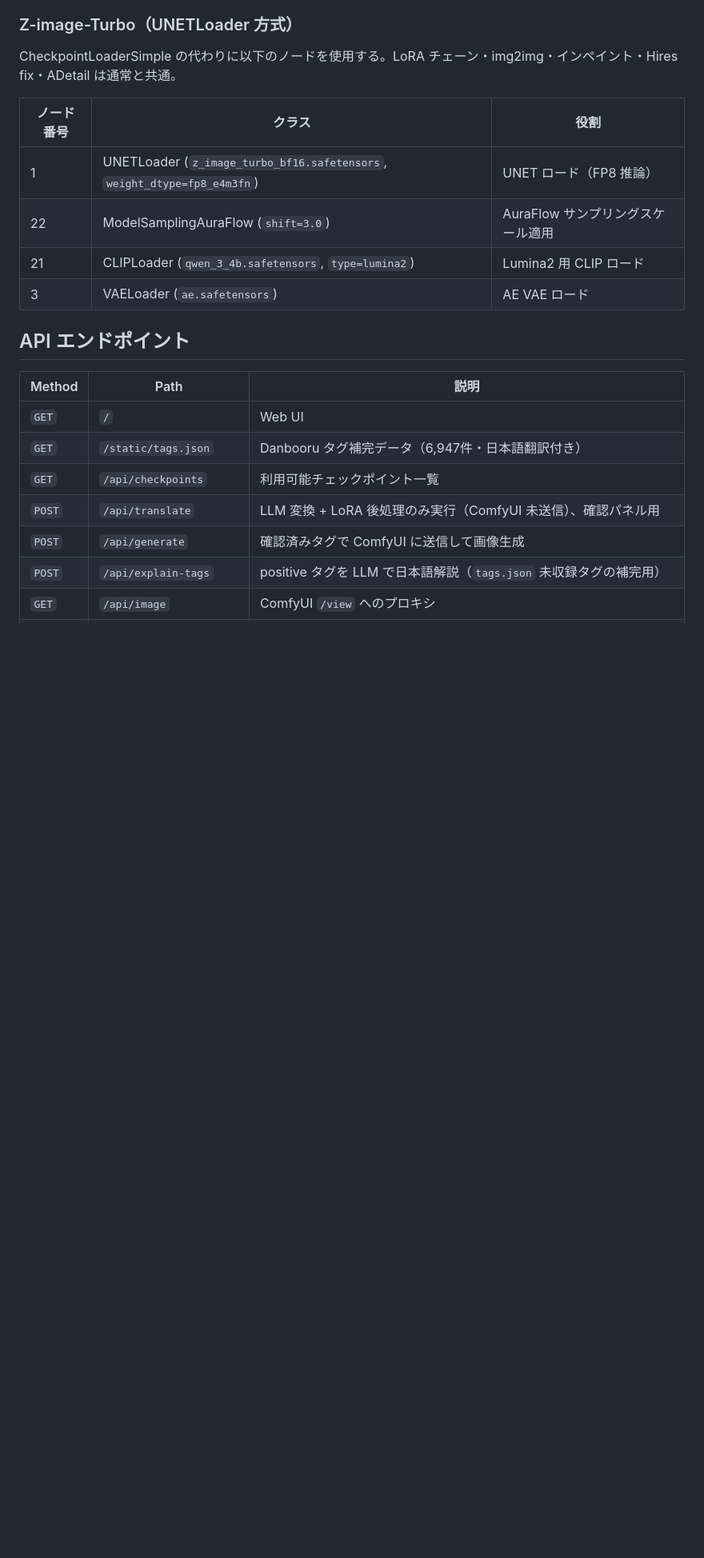
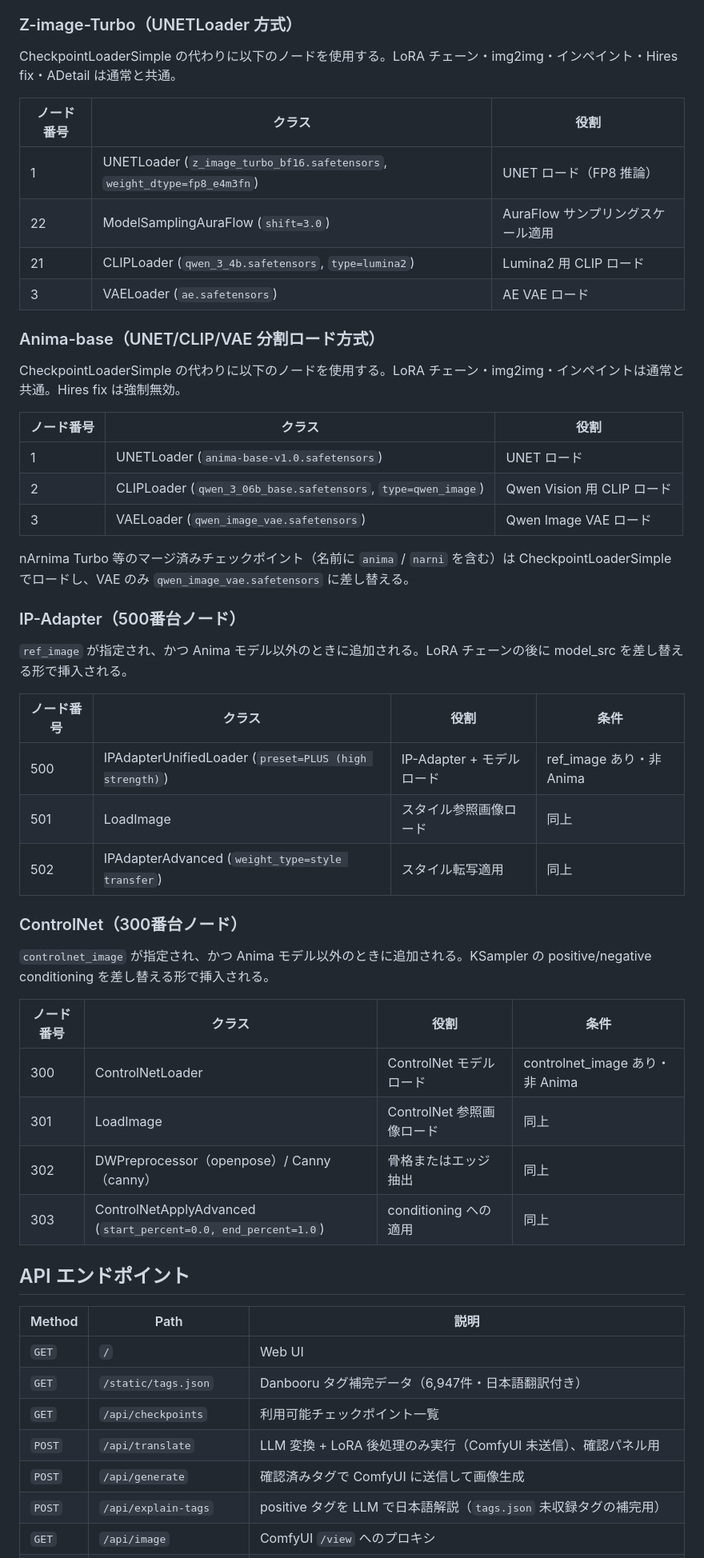
Before and after one commit to tomopfreedom/comfy-chat, a Markdown page: README.md, the part around one of its changes. Shown at 80% size. Rendered like a GitHub page; blank space fills up the shorter version.

```diff
--- a/README.md
+++ b/README.md
@@ -335,6 +367,39 @@ CheckpointLoaderSimple の代わりに以下のノードを使用する。LoRA
 | 21 | CLIPLoader (`qwen_3_4b.safetensors`, `type=lumina2`) | Lumina2 用 CLIP ロード |
 | 3 | VAELoader (`ae.safetensors`) | AE VAE ロード |
 
+### Anima-base（UNET/CLIP/VAE 分割ロード方式）
+
+CheckpointLoaderSimple の代わりに以下のノードを使用する。LoRA チェーン・img2img・インペイントは通常と共通。Hires fix は強制無効。
+
+| ノード番号 | クラス | 役割 |
+|-----------|--------|------|
+| 1 | UNETLoader (`anima-base-v1.0.safetensors`) | UNET ロード |
+| 2 | CLIPLoader (`qwen_3_06b_base.safetensors`, `type=qwen_image`) | Qwen Vision 用 CLIP ロード |
+| 3 | VAELoader (`qwen_image_vae.safetensors`) | Qwen Image VAE ロード |
+
+nArnima Turbo 等のマージ済みチェックポイント（名前に `anima` / `narni` を含む）は CheckpointLoaderSimple でロードし、VAE のみ `qwen_image_vae.safetensors` に差し替える。
+
+### IP-Adapter（500番台ノード）
+
+`ref_image` が指定され、かつ Anima モデル以外のときに追加される。LoRA チェーンの後に model_src を差し替える形で挿入される。
+
+| ノード番号 | クラス | 役割 | 条件 |
+|-----------|--------|------|------|
+| 500 | IPAdapterUnifiedLoader (`preset=PLUS (high strength)`) | IP-Adapter + モデルロード | ref_image あり・非 Anima |
+| 501 | LoadImage | スタイル参照画像ロード | 同上 |
+| 502 | IPAdapterAdvanced (`weight_type=style transfer`) | スタイル転写適用 | 同上 |
+
+### ControlNet（300番台ノード）
+
+`controlnet_image` が指定され、かつ Anima モデル以外のときに追加される。KSampler の positive/negative conditioning を差し替える形で挿入される。
+
+| ノード番号 | クラス | 役割 | 条件 |
+|-----------|--------|------|------|
+| 300 | ControlNetLoader | ControlNet モデルロード | controlnet_image あり・非 Anima |
+| 301 | LoadImage | ControlNet 参照画像ロード | 同上 |
+| 302 | DWPreprocessor（openpose）/ Canny（canny） | 骨格またはエッジ抽出 | 同上 |
+| 303 | ControlNetApplyAdvanced (`start_percent=0.0, end_percent=1.0`) | conditioning への適用 | 同上 |
+
 ## API エンドポイント
 
 | Method | Path | 説明 |
```
Also changed, not shown: other parts of README.md (+66 -5 lines).
